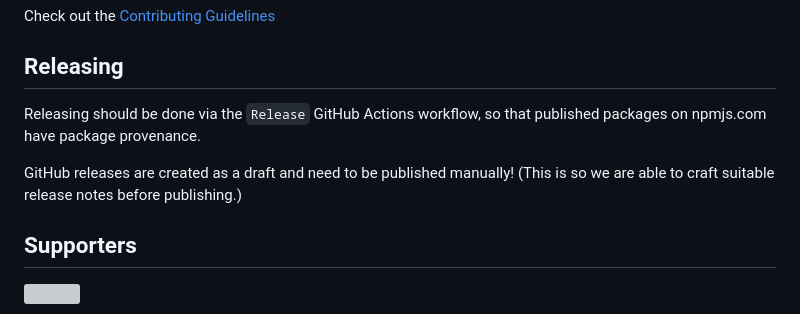
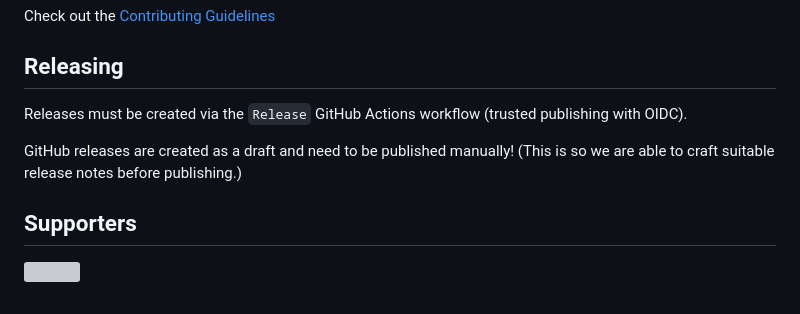
Before and after one commit to js-cookie/js-cookie, a Markdown page: README.md, the part around the change. GitHub-like rendering; grey boxes are pictures that could not be loaded.

Commit message:
Update release process description

```diff
--- a/README.md
+++ b/README.md
@@ -300,10 +300,9 @@ Check out the [Contributing Guidelines](CONTRIBUTING.md)
 
 ## Releasing
 
-Releasing should be done via the `Release` GitHub Actions workflow, so that published packages on npmjs.com have package provenance.
+Releases must be created via the `Release` GitHub Actions workflow (trusted publishing with OIDC).
 
-GitHub releases are created as a draft and need to be published manually!
-(This is so we are able to craft suitable release notes before publishing.)
+GitHub releases are created as a draft and need to be published manually! (This is so we are able to craft suitable release notes before publishing.)
 
 ## Supporters
 
```
